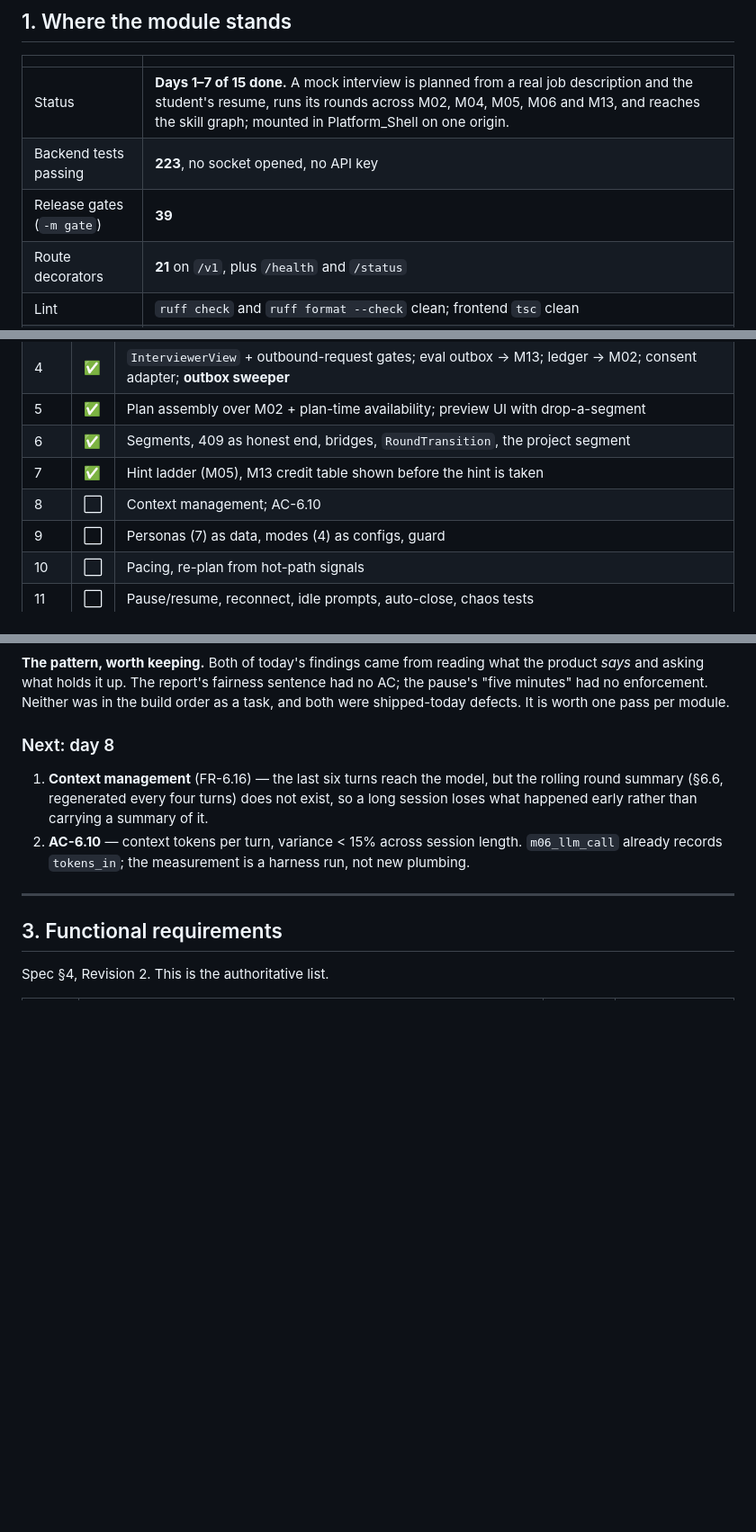
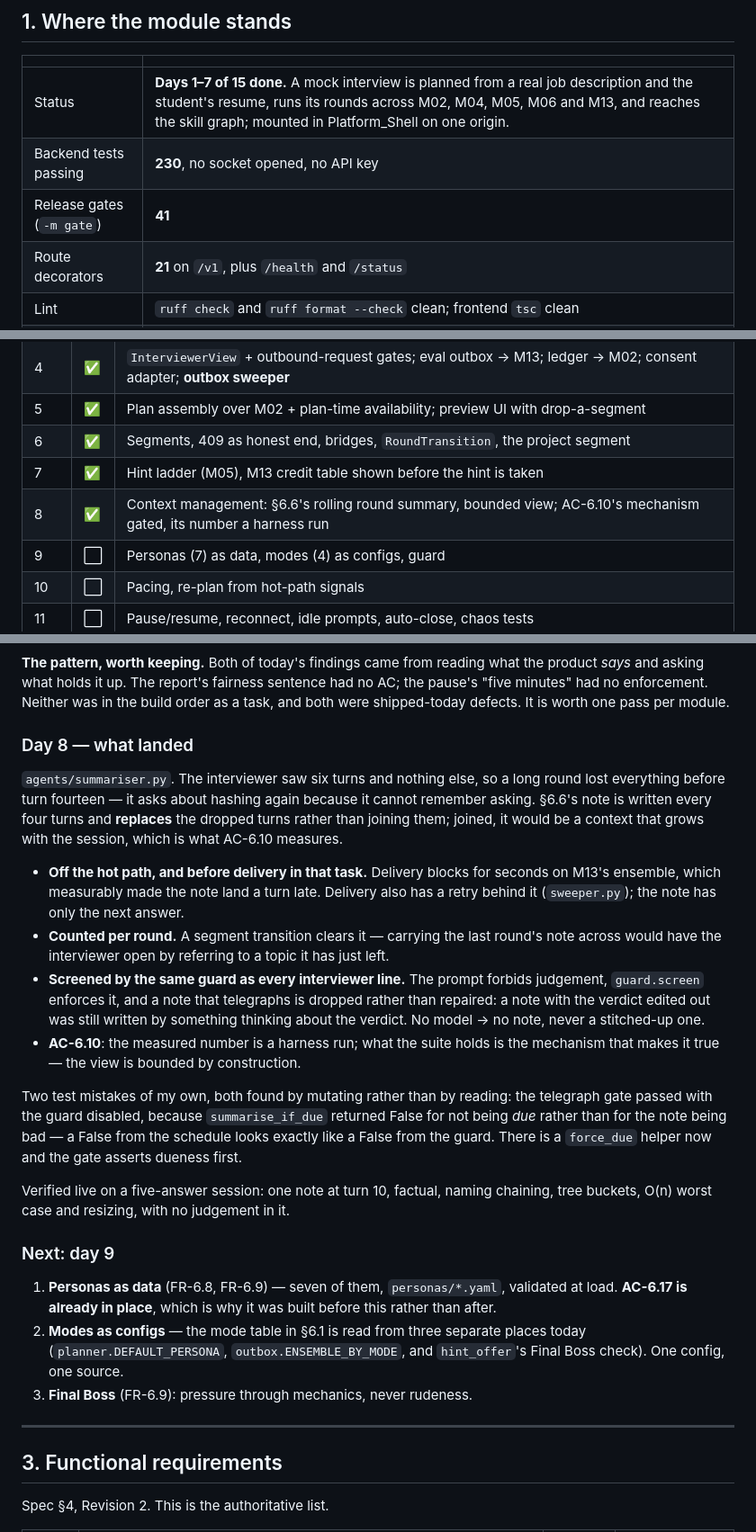
Before and after one commit to MNEMOS-PREP/Mock_Interview_Engine, a Markdown page: plan_in_depth/M06_Mock_Interview_Engine_TODO.md, 3 parts joined by grey strips. Shown at 90% size. Drawn GitHub-style; blank space fills up the shorter version.

Commit message:
M06 plan: day 8 landed — 65% -> 67%, FR-6.16 complete
§6.6's rolling note replaces the turns that fall out of the six-turn window
rather than joining them, so the context is a constant size. Recorded: why
the note is written before delivery rather than after (M13's ensemble made it
land a turn late), why a segment transition clears it, and why a telegraphing
note is dropped rather than repaired.

Also recorded, for day 9: the §6.1 mode table is currently read from three
separate places, and AC-6.17 is already in place — which is the reason it was
built before personas rather than after.

Co-Authored-By: Claude Opus 5 <noreply@anthropic.com>

```diff
--- a/plan_in_depth/M06_Mock_Interview_Engine_TODO.md
+++ b/plan_in_depth/M06_Mock_Interview_Engine_TODO.md
@@ -44,8 +44,8 @@ _Nothing scouted for this module yet._
 | | |
 |---|---|
 | Status | **Days 1–7 of 15 done.** A mock interview is planned from a real job description and the student's resume, runs its rounds across M02, M04, M05, M06 and M13, and reaches the skill graph; mounted in Platform_Shell on one origin. |
-| Backend tests passing | **223**, no socket opened, no API key |
-| Release gates (`-m gate`) | **39** |
+| Backend tests passing | **230**, no socket opened, no API key |
+| Release gates (`-m gate`) | **41** |
 | Route decorators | **21** on `/v1`, plus `/health` and `/status` |
 | Lint | `ruff check` and `ruff format --check` clean; frontend `tsc` clean |
 | Frontend | five screens on `:5206`; **mounted in Platform_Shell** on `:5173` at `/mock`, with `interviews`/`drills`/`agents` in its proxy table |
@@ -76,7 +76,7 @@ _Nothing scouted for this module yet._
 | 5 | ✅ | Plan assembly over M02 + plan-time availability; preview UI with drop-a-segment |
 | 6 | ✅ | Segments, 409 as honest end, bridges, `RoundTransition`, the project segment |
 | 7 | ✅ | Hint ladder (M05), M13 credit table shown before the hint is taken |
-| 8 | ⬜ | Context management; AC-6.10 |
+| 8 | ✅ | Context management: §6.6's rolling round summary, bounded view; AC-6.10's mechanism gated, its number a harness run |
 | 9 | ⬜ | Personas (7) as data, modes (4) as configs, guard |
 | 10 | ⬜ | Pacing, re-plan from hot-path signals |
 | 11 | ⬜ | Pause/resume, reconnect, idle prompts, auto-close, chaos tests |
@@ -337,15 +337,47 @@ sentence had no AC; the pause's "five minutes" had no enforcement. Neither
 was in the build order as a task, and both were shipped-today defects. It is
 worth one pass per module.
 
-### Next: day 8
+### Day 8 — what landed
 
-1. **Context management** (FR-6.16) — the last six turns reach the model, but
-   the rolling round summary (§6.6, regenerated every four turns) does not
-   exist, so a long session loses what happened early rather than carrying a
-   summary of it.
-2. **AC-6.10** — context tokens per turn, variance < 15% across session
-   length. `m06_llm_call` already records `tokens_in`; the measurement is a
-   harness run, not new plumbing.
+`agents/summariser.py`. The interviewer saw six turns and nothing else, so a
+long round lost everything before turn fourteen — it asks about hashing again
+because it cannot remember asking. §6.6's note is written every four turns
+and **replaces** the dropped turns rather than joining them; joined, it would
+be a context that grows with the session, which is what AC-6.10 measures.
+
+- **Off the hot path, and before delivery in that task.** Delivery blocks for
+  seconds on M13's ensemble, which measurably made the note land a turn late.
+  Delivery also has a retry behind it (`sweeper.py`); the note has only the
+  next answer.
+- **Counted per round.** A segment transition clears it — carrying the last
+  round's note across would have the interviewer open by referring to a topic
+  it has just left.
+- **Screened by the same guard as every interviewer line.** The prompt forbids
+  judgement, `guard.screen` enforces it, and a note that telegraphs is
+  dropped rather than repaired: a note with the verdict edited out was still
+  written by something thinking about the verdict. No model → no note, never
+  a stitched-up one.
+- **AC-6.10**: the measured number is a harness run; what the suite holds is
+  the mechanism that makes it true — the view is bounded by construction.
+
+Two test mistakes of my own, both found by mutating rather than by reading:
+the telegraph gate passed with the guard disabled, because `summarise_if_due`
+returned False for not being *due* rather than for the note being bad — a
+False from the schedule looks exactly like a False from the guard. There is a
+`force_due` helper now and the gate asserts dueness first.
+
+Verified live on a five-answer session: one note at turn 10, factual, naming
+chaining, tree buckets, O(n) worst case and resizing, with no judgement in it.
+
+### Next: day 9
+
+1. **Personas as data** (FR-6.8, FR-6.9) — seven of them, `personas/*.yaml`,
+   validated at load. **AC-6.17 is already in place**, which is why it was
+   built before this rather than after.
+2. **Modes as configs** — the mode table in §6.1 is read from three separate
+   places today (`planner.DEFAULT_PERSONA`, `outbox.ENSEMBLE_BY_MODE`, and
+   `hint_offer`'s Final Boss check). One config, one source.
+3. **Final Boss** (FR-6.9): pressure through mechanics, never rudeness.
 
 ---
 
```
Also changed, not shown: other parts of plan_in_depth/M06_Mock_Interview_Engine_TODO.md (+2 -2 lines).
